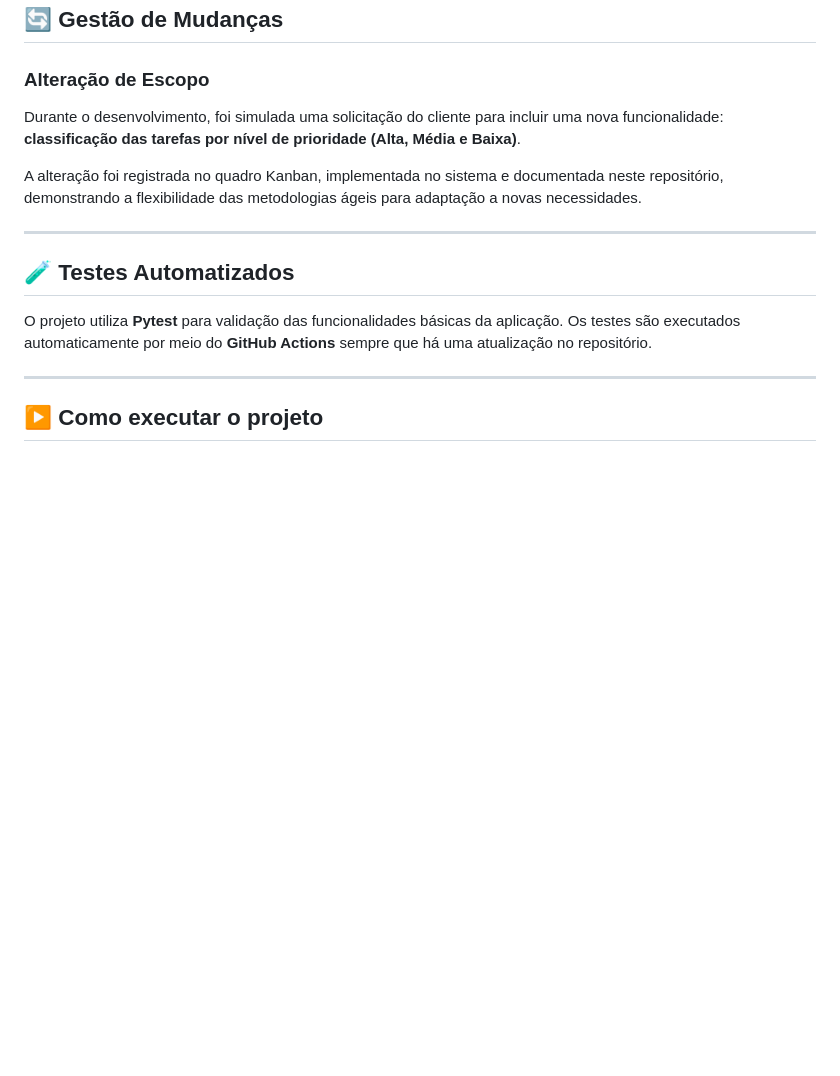
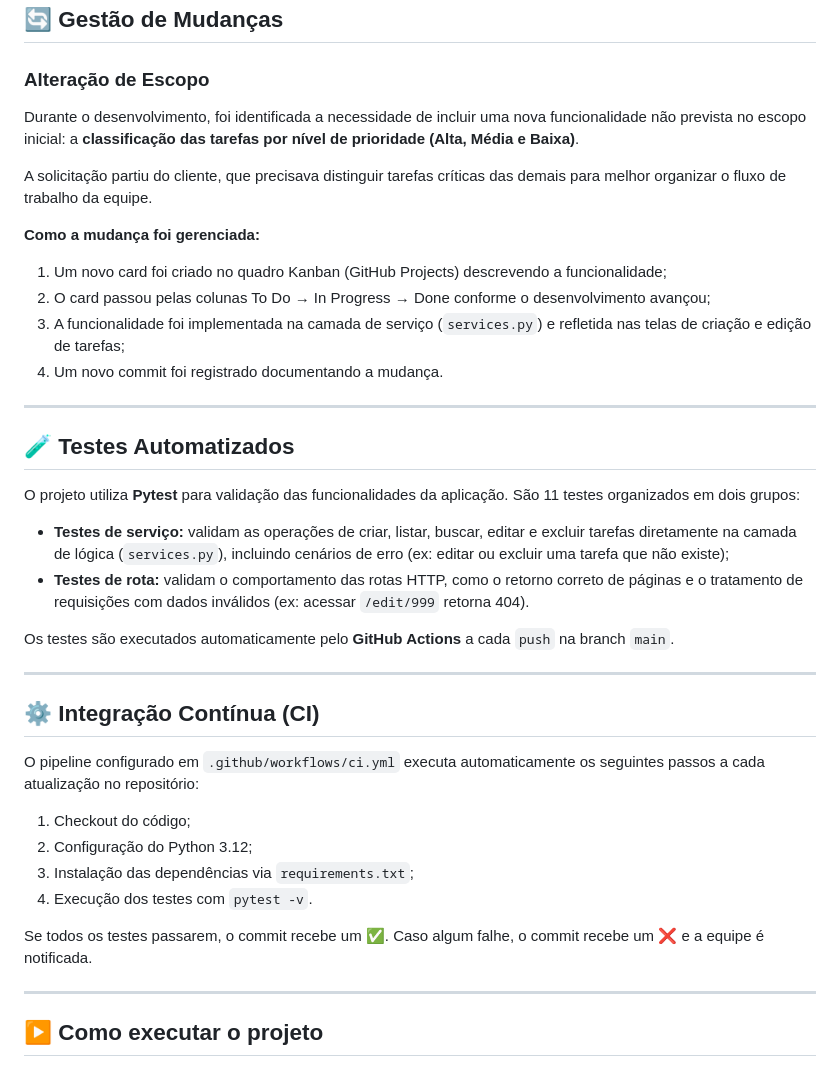
Before and after one commit to LuisAzeve/techflow-task-manager, a Markdown page: README.md, the part around one of its changes. GitHub-like rendering; blank space fills up the shorter version.

```diff
--- a/README.md
+++ b/README.md
@@ -70,15 +77,40 @@ As atividades foram divididas em tarefas menores e acompanhadas durante todo o c
 
 ### Alteração de Escopo
 
-Durante o desenvolvimento, foi simulada uma solicitação do cliente para incluir uma nova funcionalidade: **classificação das tarefas por nível de prioridade (Alta, Média e Baixa)**.
+Durante o desenvolvimento, foi identificada a necessidade de incluir uma nova funcionalidade não prevista no escopo inicial: a **classificação das tarefas por nível de prioridade (Alta, Média e Baixa)**.
 
-A alteração foi registrada no quadro Kanban, implementada no sistema e documentada neste repositório, demonstrando a flexibilidade das metodologias ágeis para adaptação a novas necessidades.
+A solicitação partiu do cliente, que precisava distinguir tarefas críticas das demais para melhor organizar o fluxo de trabalho da equipe.
+
+**Como a mudança foi gerenciada:**
+
+1. Um novo card foi criado no quadro Kanban (GitHub Projects) descrevendo a funcionalidade;
+2. O card passou pelas colunas To Do → In Progress → Done conforme o desenvolvimento avançou;
+3. A funcionalidade foi implementada na camada de serviço (`services.py`) e refletida nas telas de criação e edição de tarefas;
+4. Um novo commit foi registrado documentando a mudança.
 
 ---
 
 ## 🧪 Testes Automatizados
 
-O projeto utiliza **Pytest** para validação das funcionalidades básicas da aplicação. Os testes são executados automaticamente por meio do **GitHub Actions** sempre que há uma atualização no repositório.
+O projeto utiliza **Pytest** para validação das funcionalidades da aplicação. São 11 testes organizados em dois grupos:
+
+- **Testes de serviço:** validam as operações de criar, listar, buscar, editar e excluir tarefas diretamente na camada de lógica (`services.py`), incluindo cenários de erro (ex: editar ou excluir uma tarefa que não existe);
+- **Testes de rota:** validam o comportamento das rotas HTTP, como o retorno correto de páginas e o tratamento de requisições com dados inválidos (ex: acessar `/edit/999` retorna 404).
+
+Os testes são executados automaticamente pelo **GitHub Actions** a cada `push` na branch `main`.
+
+---
+
+## ⚙️ Integração Contínua (CI)
+
+O pipeline configurado em `.github/workflows/ci.yml` executa automaticamente os seguintes passos a cada atualização no repositório:
+
+1. Checkout do código;
+2. Configuração do Python 3.12;
+3. Instalação das dependências via `requirements.txt`;
+4. Execução dos testes com `pytest -v`.
+
+Se todos os testes passarem, o commit recebe um ✅. Caso algum falhe, o commit recebe um ❌ e a equipe é notificada.
 
 ---
 
```
Also changed, not shown: other parts of README.md (+16 -9 lines).
